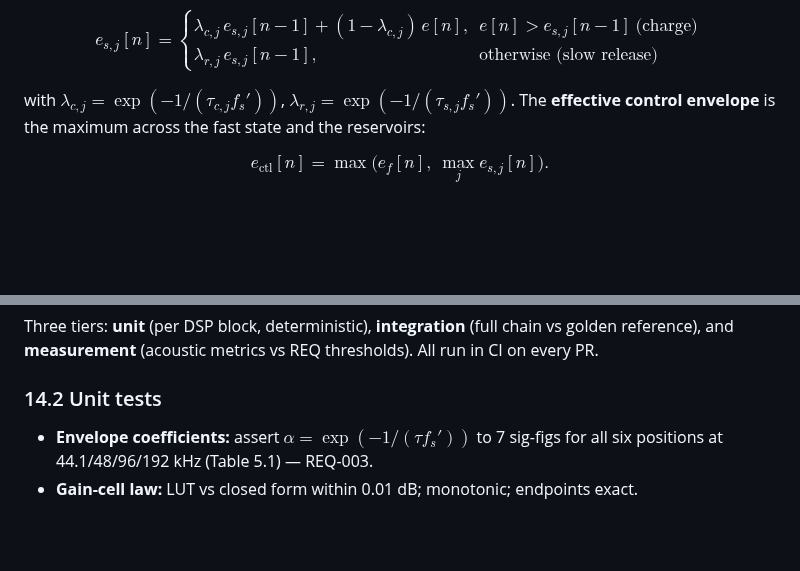
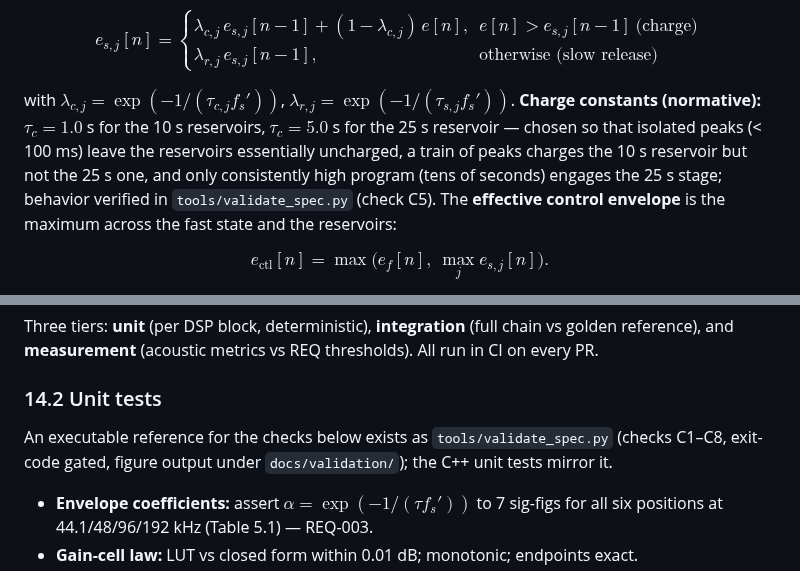
Before and after one commit to Jtekkk/The-TekkChild-TA-670-, a Markdown page: SPECIFICATION.md, 2 parts joined by grey strips. Drawn GitHub-style; blank space fills up the shorter version.

```diff
--- a/SPECIFICATION.md
+++ b/SPECIFICATION.md
@@ -572,8 +588,14 @@ e_{s,j}[n] = \begin{cases}
 $$
 
 with $\lambda_{c,j}=\exp(-1/(\tau_{c,j}f_s'))$,
-$\lambda_{r,j}=\exp(-1/(\tau_{s,j}f_s'))$. The **effective control envelope** is
-the maximum across the fast state and the reservoirs:
+$\lambda_{r,j}=\exp(-1/(\tau_{s,j}f_s'))$. **Charge constants (normative):**
+$\tau_c = 1.0$ s for the 10 s reservoirs, $\tau_c = 5.0$ s for the 25 s
+reservoir — chosen so that isolated peaks (< 100 ms) leave the reservoirs
+essentially uncharged, a train of peaks charges the 10 s reservoir but not the
+25 s one, and only consistently high program (tens of seconds) engages the 25 s
+stage; behavior verified in `tools/validate_spec.py` (check C5). The
+**effective control envelope** is the maximum across the fast state and the
+reservoirs:
 
 $$
 e_\text{ctl}[n] = \max\!\Big(e_f[n],\ \max_j e_{s,j}[n]\Big).
@@ -1133,6 +1159,10 @@ thresholds). All run in CI on every PR.
 
 ### 14.2 Unit tests
 
+An executable reference for the checks below exists as
+`tools/validate_spec.py` (checks C1–C8, exit-code gated, figure output under
+`docs/validation/`); the C++ unit tests mirror it.
+
 - **Envelope coefficients:** assert $\alpha=\exp(-1/(\tau f_s'))$ to 7 sig-figs
   for all six positions at 44.1/48/96/192 kHz (Table 5.1) — REQ-003.
 - **Gain-cell law:** LUT vs closed form within 0.01 dB; monotonic; endpoints
```
Also changed, not shown: other parts of SPECIFICATION.md (+34 -14 lines), README.md (+39 -4 lines), docs/validation/fig1_gain_law.png (added), docs/validation/fig2_static_curve.png (added), docs/validation/fig3_release.png (added), docs/validation/fig4_harmonics.png (added), docs/validation/fig5_vu.png (added), docs/validation/fig6_knee.png (added), 11 other files.
